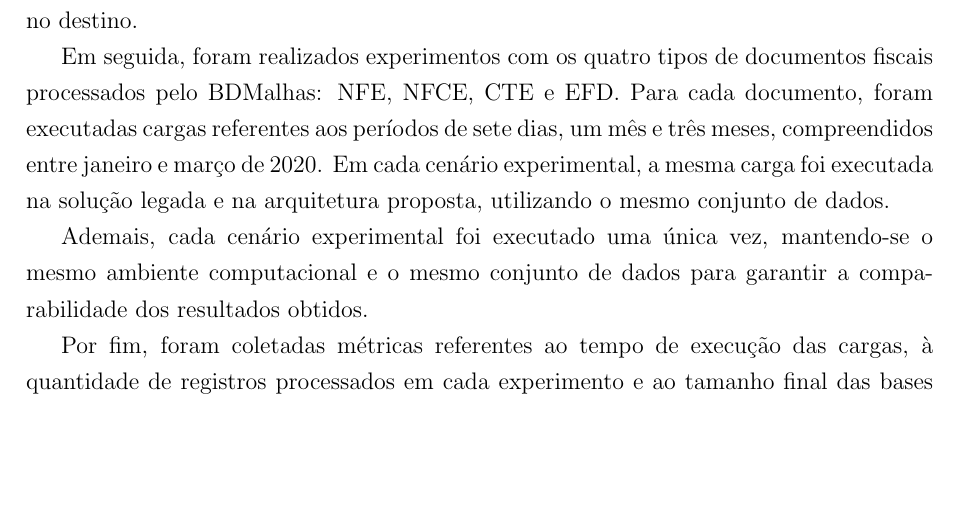
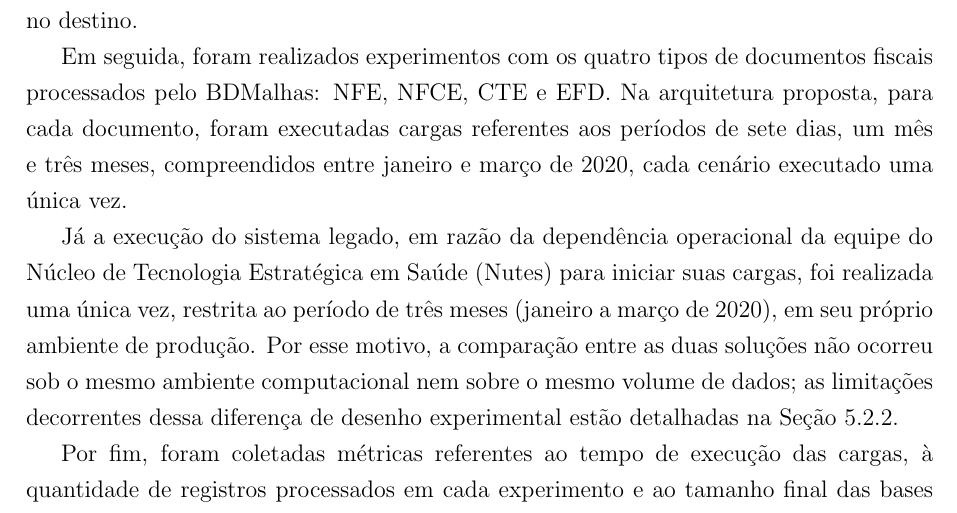
Before and after one commit to Lukas-Christopher13/TCC-latex, a LaTeX document (documento.tex, which reads capitulos/metodologia.tex): part of page 26 of 56, cut so that both start at the same text, the shorter picture padded with empty space. Compiled offline with pdfLaTeX.

Commit message:
correção na metodologia

```diff
--- a/capitulos/metodologia.tex
+++ b/capitulos/metodologia.tex
@@ -85,14 +85,16 @@ associado a múltiplas dependências, a depender do número de relações de pre
 outros nós, tanto na origem quanto no destino.
 
 Em seguida, foram realizados experimentos com os quatro tipos de documentos
-fiscais processados pelo BDMalhas: NFE, NFCE, CTE e EFD. Para cada documento, foram executadas
-cargas referentes aos períodos de sete dias, um mês e três meses, compreendidos entre
-janeiro e março de 2020. Em cada cenário experimental, a mesma carga foi executada na solução legada e
-na arquitetura proposta, utilizando o mesmo conjunto de dados.
+fiscais processados pelo BDMalhas: NFE, NFCE, CTE e EFD. Na arquitetura proposta, para cada
+documento, foram executadas cargas referentes aos períodos de sete dias, um mês e três meses,
+compreendidos entre janeiro e março de 2020, cada cenário executado uma única vez.
 
-Ademais, cada cenário experimental foi executado uma única vez, mantendo-se o mesmo ambiente
-computacional e o mesmo conjunto de dados para garantir a comparabilidade dos resultados
-obtidos.
+Já a execução do sistema legado, em razão da dependência operacional da equipe do Núcleo de
+Tecnologia Estratégica em Saúde (Nutes) para iniciar suas cargas, foi realizada uma única vez,
+restrita ao período de três meses (janeiro a março de 2020), em seu próprio ambiente de produção.
+Por esse motivo, a comparação entre as duas soluções não ocorreu sob o mesmo ambiente computacional
+nem sobre o mesmo volume de dados; as limitações decorrentes dessa diferença de desenho experimental
+estão detalhadas na Seção \ref{sec:limitacoes_comparacao}.
 
 Por fim, foram coletadas métricas referentes ao tempo de execução das cargas, à quantidade de
 registros processados em cada experimento e ao tamanho final das bases analíticas. Os resultados
```
Also changed, not shown: capitulos/resultados.tex (+1 -0 lines).
